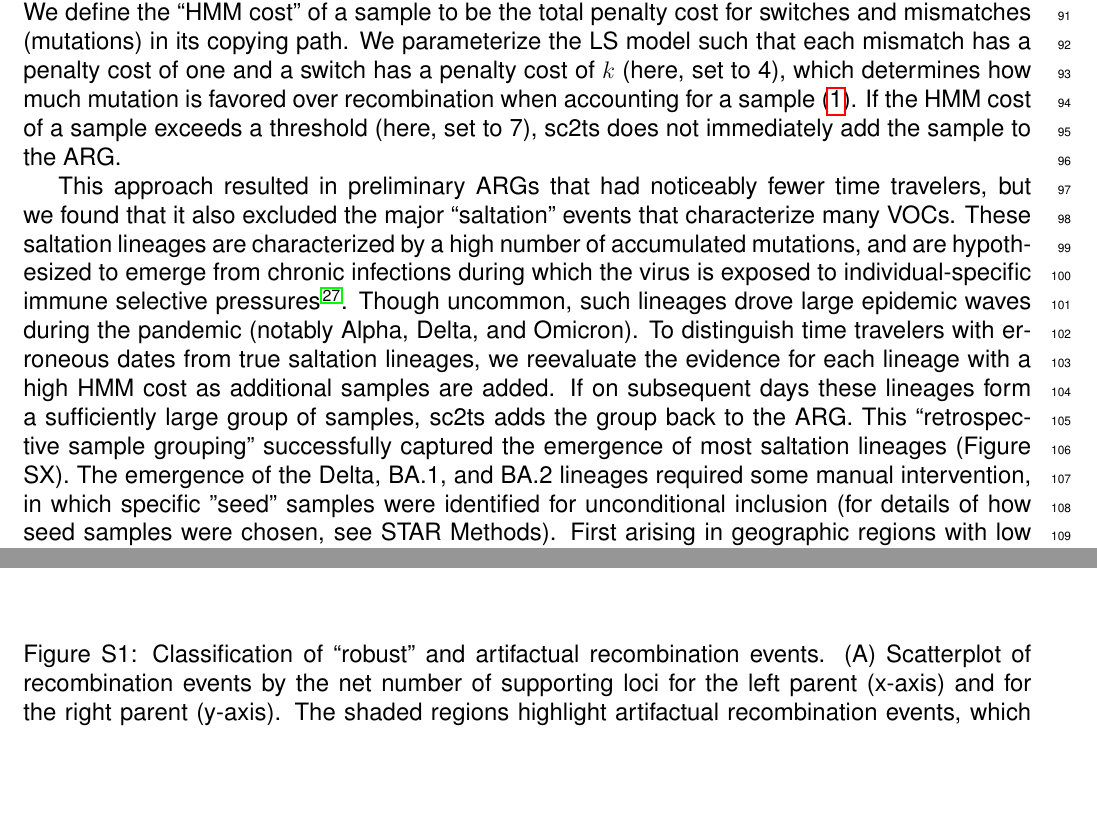
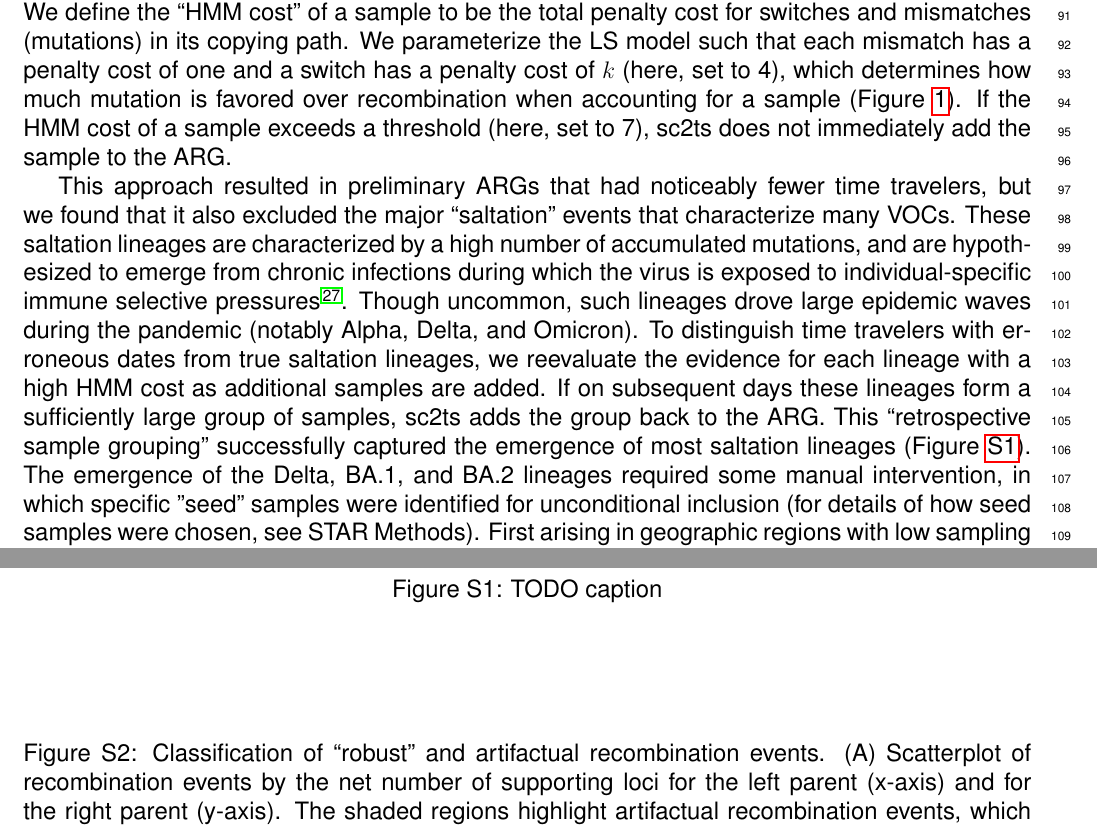
Before and after one commit to jeromekelleher/sc2ts-paper, a LaTeX document (latex/main.tex): two parts of pages 3 and 37 of 39 before the commit and two parts of pages 3 and 38 of 40 after it, joined at a grey line, cut so that both start at the same text, the shorter picture padded with empty space. Compiled offline with pdfLaTeX.

Commit message:
Add samples per day supplementary figure

```diff
--- a/latex/main.tex
+++ b/latex/main.tex
@@ -259,12 +259,13 @@ We define the “HMM cost” of a sample to be
 the total penalty cost for switches and mismatches (mutations) in its copying path.
 We parameterize the LS model such that each mismatch has a penalty cost of one
 and a switch has a penalty cost of $k$ (here, set to 4),
-which determines how much mutation is favored over recombination when accounting for a sample (\ref{fig:methodology}).
+which determines how much mutation is favored over recombination when accounting for a
+sample (Figure~\ref{fig:methodology}).
 If the HMM cost of a sample exceeds a threshold (here, set to 7),
 sc2ts does not immediately add the sample to the ARG.
 
 This approach resulted in preliminary ARGs that had noticeably fewer time travelers,
-but we found that it also excluded the major “saltation” events that characterize many VOCs.
+but we found that it also excluded the major ``saltation'' events that characterize many VOCs.
 These saltation lineages are characterized by a high number of accumulated mutations,
 and are hypothesized to emerge from chronic infections
 during which the virus is exposed to individual-specific immune selective pressures \cite{Markov2023}.
@@ -273,7 +274,8 @@ To distinguish time travelers with erroneous dates from true saltation lineages,
 we reevaluate the evidence for each lineage with a high HMM cost as additional samples are added.
 If on subsequent days these lineages form a sufficiently large group of samples,
 sc2ts adds the group back to the ARG.
-This “retrospective sample grouping” successfully captured the emergence of most saltation lineages (Figure SX).
+This ``retrospective sample grouping'' successfully captured the emergence of
+most saltation lineages (Figure~\ref{fig:samples_per_day}).
 The emergence of the Delta, BA.1, and BA.2 lineages required some manual intervention,
 in which specific "seed" samples were identified for unconditional inclusion
 (for details of how seed samples were chosen, see STAR Methods).
@@ -1943,3 +1949,6 @@ D            & 3   & Jackson        &  21,574&23,065 &  B.1.36.17&B.1.1.7 \\
+    \caption{TODO caption}\label{fig:samples_per_day}
+\end{figure}
+
 
 \begin{figure}
     \centering
```
Also changed, not shown: latex/main.tex (12 more changed lines).
